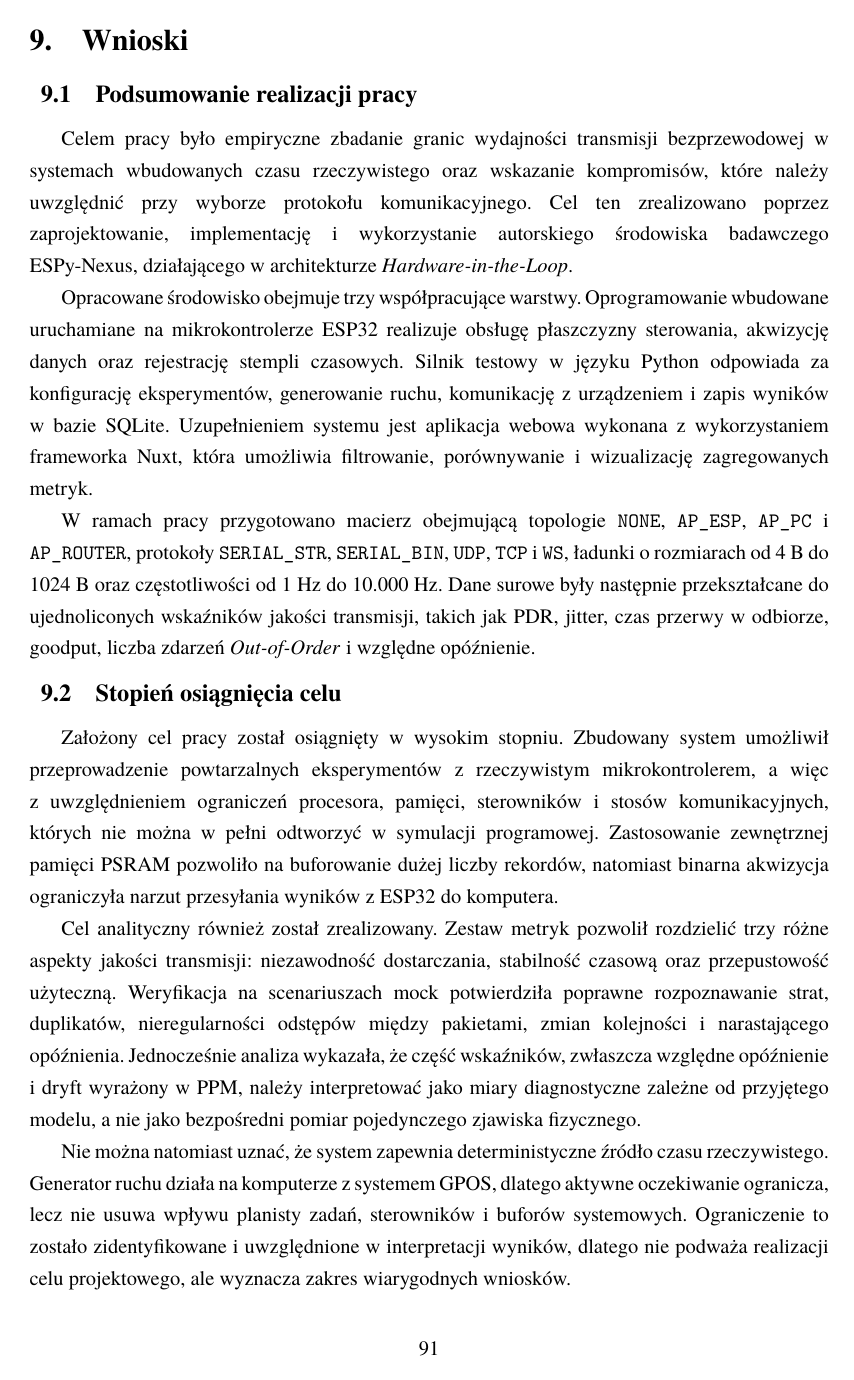
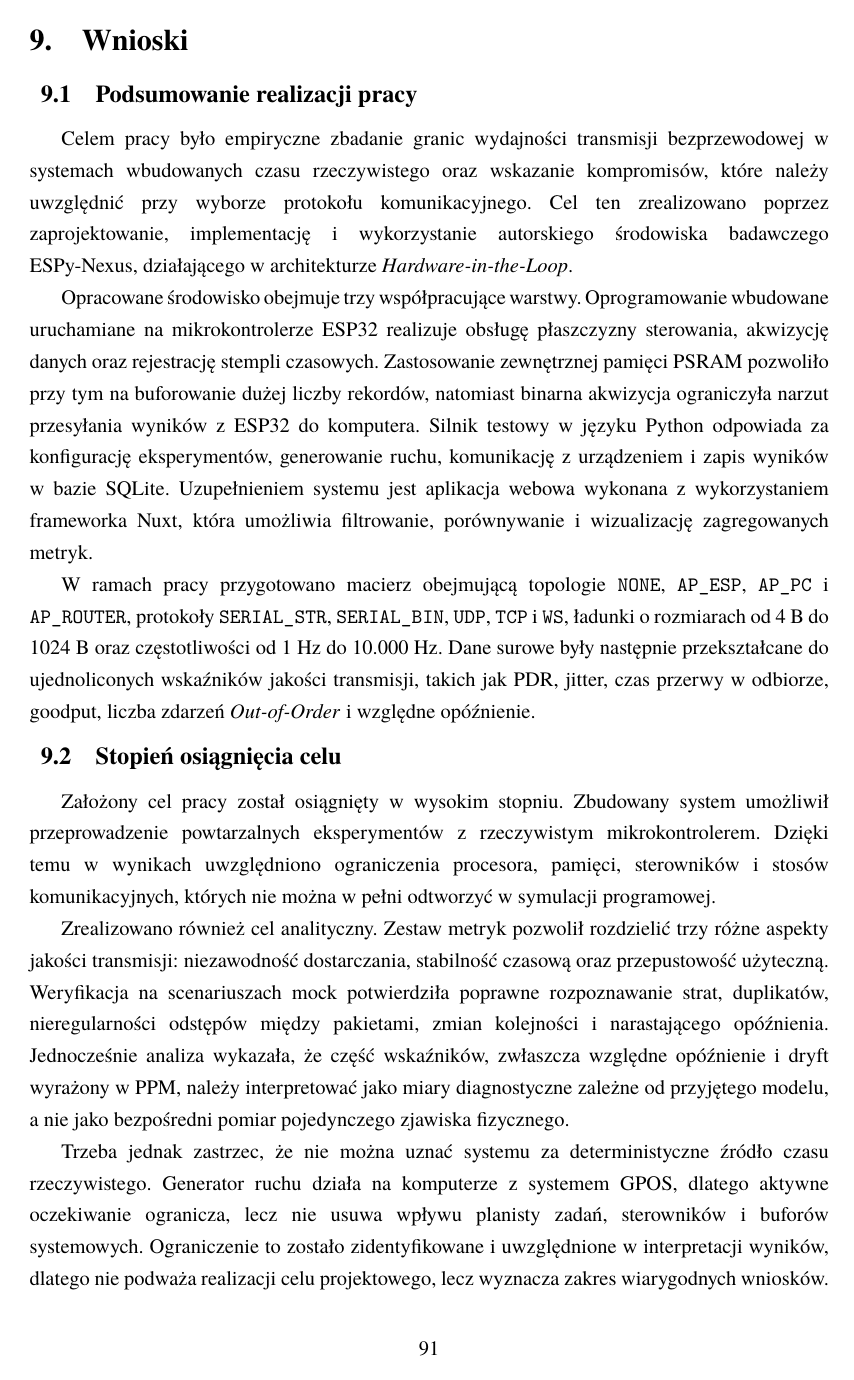
Before and after one commit to Niewiaro/ESPy-Nexus, a LaTeX thesis (thesis/main.tex, which reads thesis/chapters/09_wnioski.tex): page 94 of 106. Compiled offline with pdfLaTeX.

Commit message:
fix: enhance clarity and detail in the conclusions section regarding system performance and limitations

```diff
--- a/thesis/chapters/09_wnioski.tex
+++ b/thesis/chapters/09_wnioski.tex
@@ -8,6 +8,7 @@ Cel ten zrealizowano poprzez zaprojektowanie, implementację i wykorzystanie aut
 
 Opracowane środowisko obejmuje trzy współpracujące warstwy.
 Oprogramowanie wbudowane uruchamiane na mikrokontrolerze ESP32 realizuje obsługę płaszczyzny sterowania, akwizycję danych oraz rejestrację stempli czasowych.
+Zastosowanie zewnętrznej pamięci PSRAM pozwoliło przy tym na buforowanie dużej liczby rekordów, natomiast binarna akwizycja ograniczyła narzut przesyłania wyników z ESP32 do komputera.
 Silnik testowy w języku Python odpowiada za konfigurację eksperymentów, generowanie ruchu, komunikację z urządzeniem i zapis wyników w bazie SQLite.
 Uzupełnieniem systemu jest aplikacja webowa wykonana z wykorzystaniem frameworka Nuxt, która umożliwia filtrowanie, porównywanie i wizualizację zagregowanych metryk.
 
@@ -17,17 +18,17 @@ Dane surowe były następnie przekształcane do ujednoliconych wskaźników jako
 \section{Stopień osiągnięcia celu}
 
 Założony cel pracy został osiągnięty w wysokim stopniu.
-Zbudowany system umożliwił przeprowadzenie powtarzalnych eksperymentów z rzeczywistym mikrokontrolerem, a więc z uwzględnieniem ograniczeń procesora, pamięci, sterowników i stosów komunikacyjnych, których nie można w pełni odtworzyć w symulacji programowej.
-Zastosowanie zewnętrznej pamięci PSRAM pozwoliło na buforowanie dużej liczby rekordów, natomiast binarna akwizycja ograniczyła narzut przesyłania wyników z ESP32 do komputera.
+Zbudowany system umożliwił przeprowadzenie powtarzalnych eksperymentów z rzeczywistym mikrokontrolerem.
+Dzięki temu w wynikach uwzględniono ograniczenia procesora, pamięci, sterowników i stosów komunikacyjnych, których nie można w pełni odtworzyć w symulacji programowej.
 
-Cel analityczny również został zrealizowany.
+Zrealizowano również cel analityczny.
 Zestaw metryk pozwolił rozdzielić trzy różne aspekty jakości transmisji: niezawodność dostarczania, stabilność czasową oraz przepustowość użyteczną.
 Weryfikacja na scenariuszach mock potwierdziła poprawne rozpoznawanie strat, duplikatów, nieregularności odstępów między pakietami, zmian kolejności i narastającego opóźnienia.
 Jednocześnie analiza wykazała, że część wskaźników, zwłaszcza względne opóźnienie i dryft wyrażony w PPM, należy interpretować jako miary diagnostyczne zależne od przyjętego modelu, a nie jako bezpośredni pomiar pojedynczego zjawiska fizycznego.
 
-Nie można natomiast uznać, że system zapewnia deterministyczne źródło czasu rzeczywistego.
+Trzeba jednak zastrzec, że nie można uznać systemu za deterministyczne źródło czasu rzeczywistego.
 Generator ruchu działa na komputerze z systemem GPOS, dlatego aktywne oczekiwanie ogranicza, lecz nie usuwa wpływu planisty zadań, sterowników i buforów systemowych.
-Ograniczenie to zostało zidentyfikowane i uwzględnione w interpretacji wyników, dlatego nie podważa realizacji celu projektowego, ale wyznacza zakres wiarygodnych wniosków.
+Ograniczenie to zostało zidentyfikowane i uwzględnione w interpretacji wyników, dlatego nie podważa realizacji celu projektowego, lecz wyznacza zakres wiarygodnych wniosków.
 
 \section{Najważniejsze wyniki badań}
 
```
Also changed, not shown: thesis/chapters/09_wnioski.tex (11 more changed lines).
